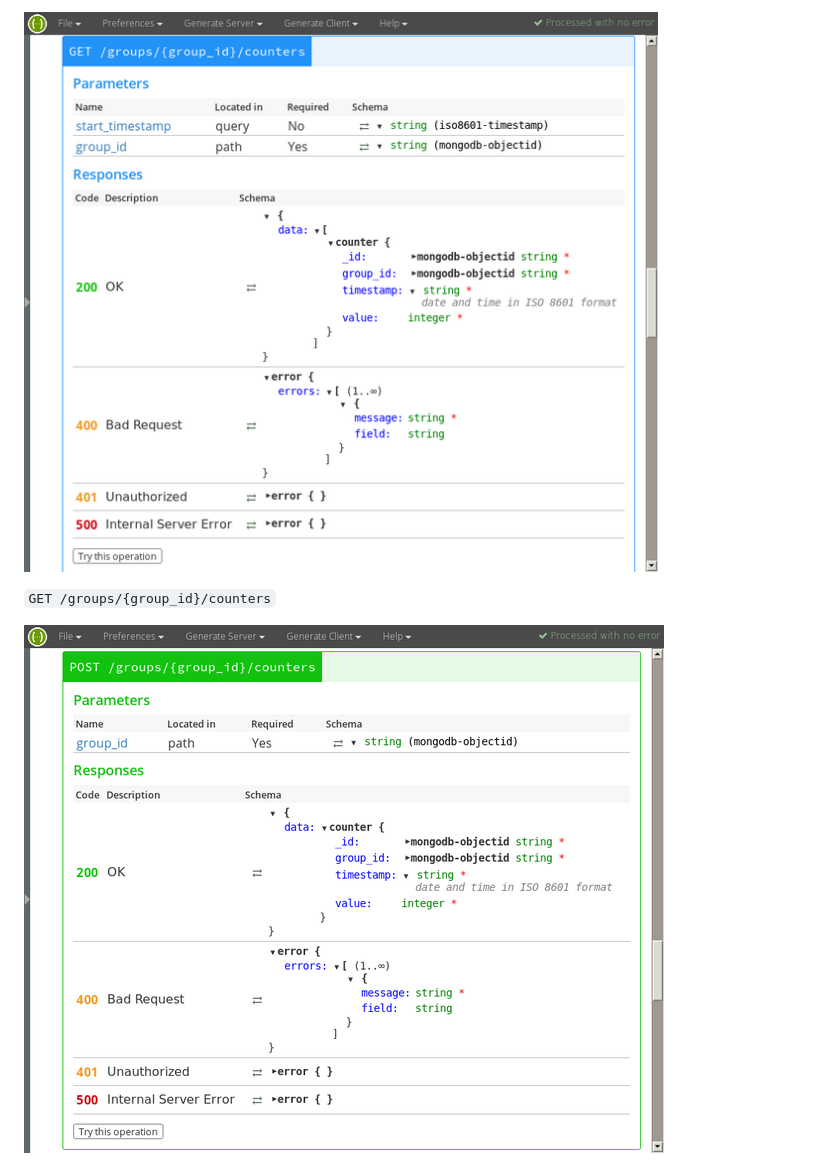
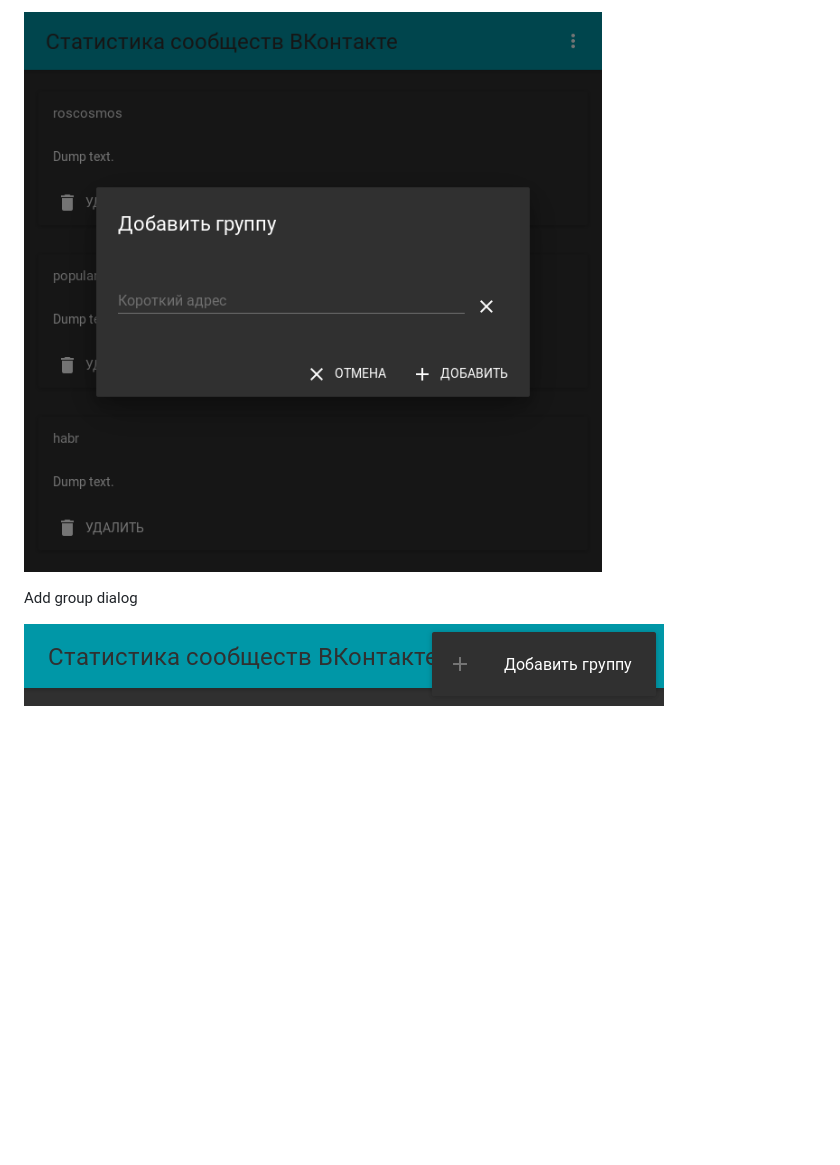
Before and after one commit to thewizardplusplus/vk-group-stats, a Markdown page: readme.md, the part around one of its changes. Drawn GitHub-style; pictures changed too: screenshots/screenshot_10.png (added), screenshots/screenshot_11.png (added); blank space fills up the shorter version.

```diff
--- a/readme.md
+++ b/readme.md
@@ -122,7 +122,7 @@ Redux state in the JSON Schema format: [docs/state.json](docs/state.json).
 
-![GET /groups/{group_id}/counters](screenshots/screenshot_03.png)
+![Add group dialog](screenshots/screenshot_10.png)
 
-`GET /groups/{group_id}/counters`
+Add group dialog
 
-![POST /groups/{group_id}/counters](screenshots/screenshot_04.png)
+![Main menu](screenshots/screenshot_11.png)
 
```
Also changed, not shown: other parts of readme.md (+7 -15 lines), screenshots/screenshot_07.png (added), screenshots/screenshot_08.png (added), screenshots/screenshot_09.png (added).
